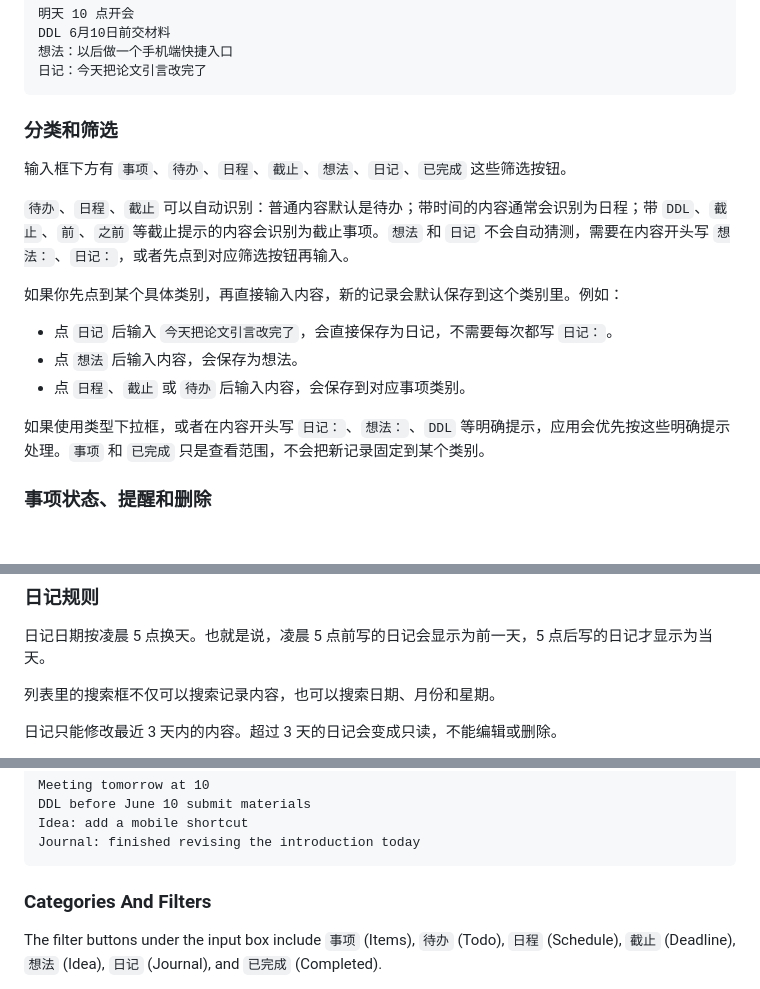
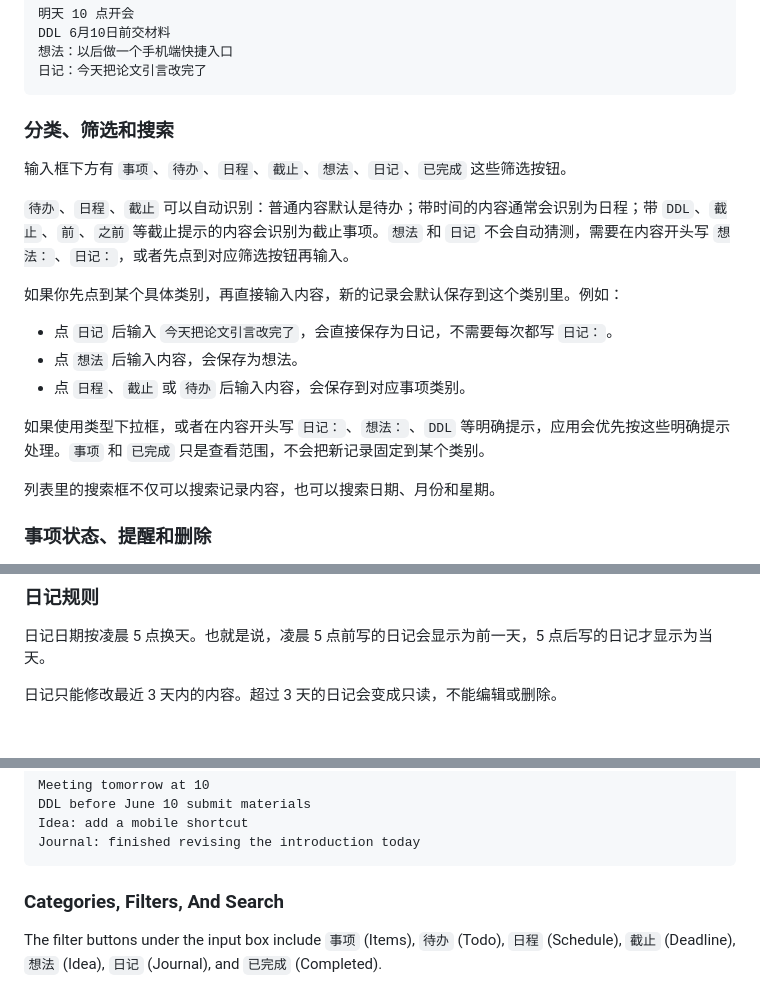
Before and after one commit to yihuhou/minimal-notes-app, a Markdown page: README.md, 3 parts joined by grey strips. GitHub-like rendering; blank space fills up the shorter version.

Commit message:
Move search docs to filters section

````diff
--- a/README.md
+++ b/README.md
@@ -37,7 +37,7 @@ DDL 6月10日前交材料
 日记：今天把论文引言改完了
 ```
 
-### 分类和筛选
+### 分类、筛选和搜索
 
 输入框下方有 `事项`、`待办`、`日程`、`截止`、`想法`、`日记`、`已完成` 这些筛选按钮。
 
@@ -50,6 +50,8 @@ DDL 6月10日前交材料
 - 点 `日程`、`截止` 或 `待办` 后输入内容，会保存到对应事项类别。
 
 如果使用类型下拉框，或者在内容开头写 `日记：`、`想法：`、`DDL` 等明确提示，应用会优先按这些明确提示处理。`事项` 和 `已完成` 只是查看范围，不会把新记录固定到某个类别。
+
+列表里的搜索框不仅可以搜索记录内容，也可以搜索日期、月份和星期。
 
 ### 事项状态、提醒和删除
 
@@ -74,8 +76,6 @@ DDL 6月10日前交材料
 ### 日记规则
 
 日记日期按凌晨 5 点换天。也就是说，凌晨 5 点前写的日记会显示为前一天，5 点后写的日记才显示为当天。
-
-列表里的搜索框不仅可以搜索记录内容，也可以搜索日期、月份和星期。
 
 日记只能修改最近 3 天内的内容。超过 3 天的日记会变成只读，不能编辑或删除。
 
@@ -354,7 +354,7 @@ Idea: add a mobile shortcut
 Journal: finished revising the introduction today
 ```
 
-### Categories And Filters
+### Categories, Filters, And Search
 
 The filter buttons under the input box include `事项` (Items), `待办` (Todo), `日程` (Schedule), `截止` (Deadline), `想法` (Idea), `日记` (Journal), and `已完成` (Completed).
 
````
Also changed, not shown: other parts of README.md (+2 -2 lines).
